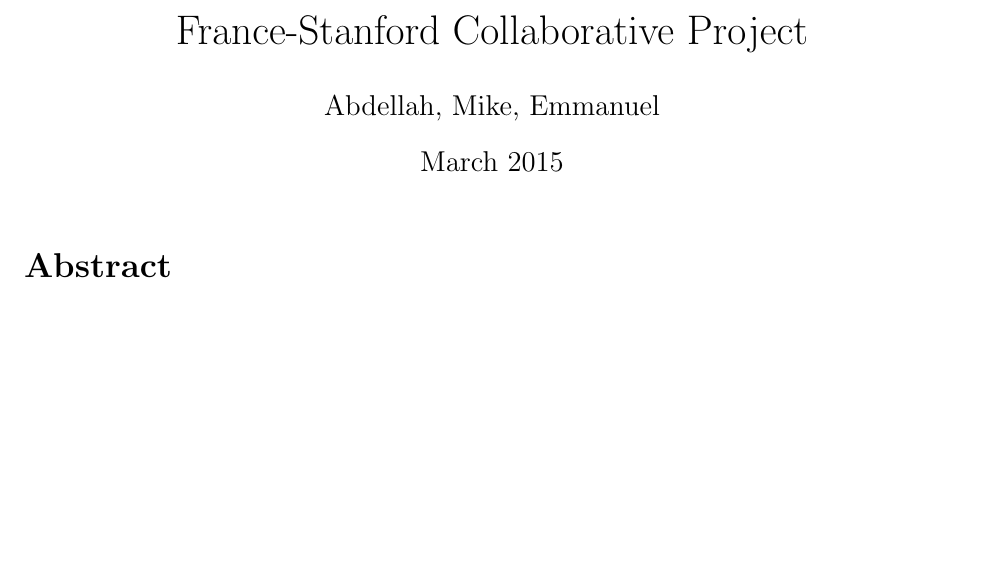
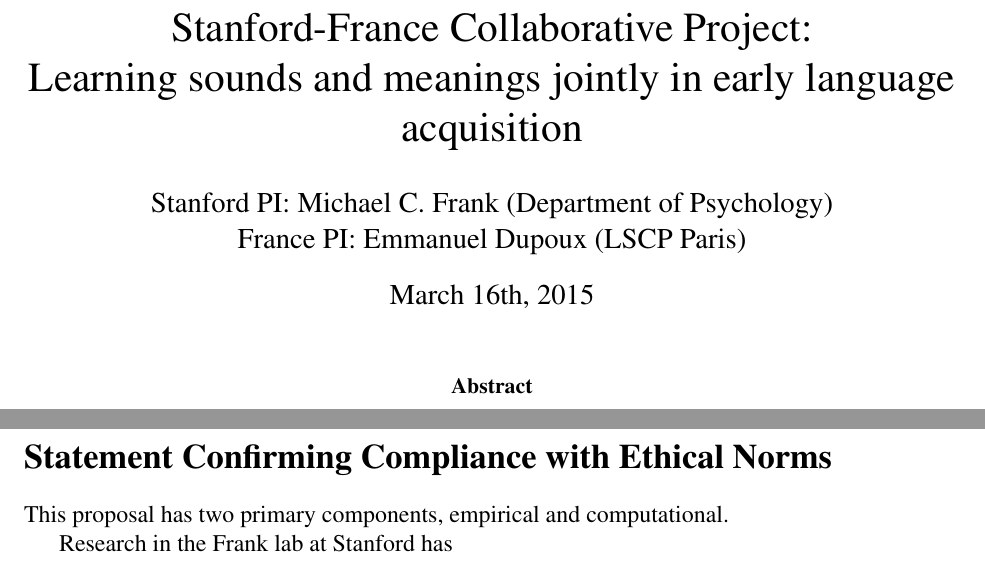
Before and after one commit to langcog/stanford_france2015, a LaTeX paper (main.tex): part of page 1 of 6 before the commit and two parts of pages 1 and 8 of 8 after it, the two joined at a grey line, cut at the place of the change, the shorter picture padded with empty space. Compiled offline with pdfLaTeX.

Commit message:
mcf minor edits

```diff
--- a/main.tex
+++ b/main.tex
@@ -1,13 +1,16 @@
 \documentclass[12pt]{article}
-\usepackage[utf8]{inputenc}
+% \usepackage[utf8]{inputenc}
+\usepackage{times}
 \usepackage[margin=1in]{geometry}
 
-\title{France-Stanford Collaborative Project}
-\author{Abdellah, Mike, Emmanuel}
-\date{March 2015}
+\title{Stanford-France Collaborative Project: \\
+Learning sounds and meanings jointly in early language acquisition}
+\author{Stanford PI: Michael C. Frank (Department of Psychology) \\
+France PI: Emmanuel Dupoux (LSCP Paris)}
+\date{March 16th, 2015}
 
 \begin{document}
 
 \maketitle
 
-\section*{Abstract}
+\begin{abstract}
@@ -111 +125,8 @@
+\section*{Statement Confirming Compliance with Ethical Norms}
+
+This proposal has two primary components, empirical and computational.
+
+Research in the Frank lab at Stanford has
+% 5 - Statement (1) confirming compliance with ethical and environmental norms and (2) providing a summary account of how such compliance is to be attained (Abdellah,Mike, Emmanuel)(not done)
+
 \end{document}
```
Also changed, not shown: main.tex (17 more changed lines).
